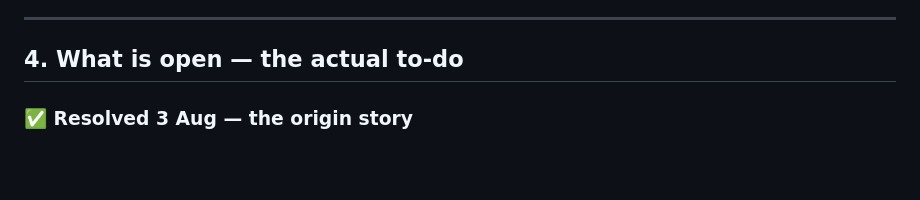
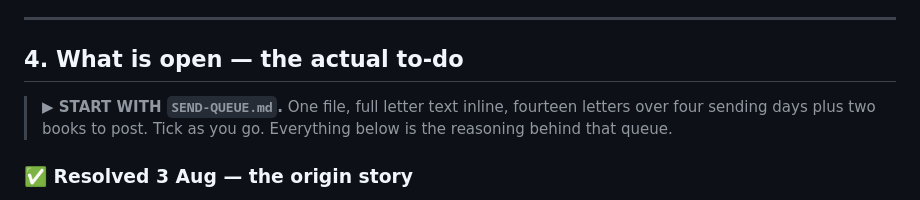
Before and after one commit to offmybach/Characterpose, a Markdown page: HANDOFF.md, the part around the change. Rendered like a GitHub page; blank space fills up the shorter version.

```diff
--- a/HANDOFF.md
+++ b/HANDOFF.md
@@ -99,6 +99,11 @@ idea-to-post-receipt. Verified per letter, not in aggregate.
 
 ## 4. What is open — the actual to-do
 
+> **▶ START WITH `SEND-QUEUE.md`.** One file, full letter text inline, fourteen letters over
+> four sending days plus two books to post. Tick as you go. Everything below is the reasoning
+> behind that queue.
+
+
 ### ✅ Resolved 3 Aug — the origin story
 The grocery-cart draft is **retired**. The real memory is the **sleepaway-camp canteen
 account**: one deposit for a four-week session, Blow Pops and Fun Dip every visit while
```
Also changed, not shown: CLAUDE.md (+3 -0 lines), SEND-QUEUE.md (added, +521 -0 lines).
